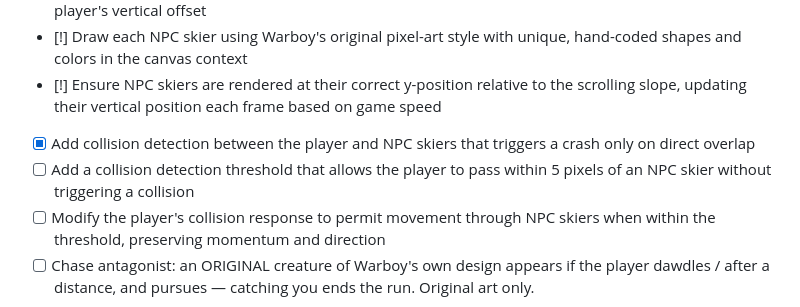
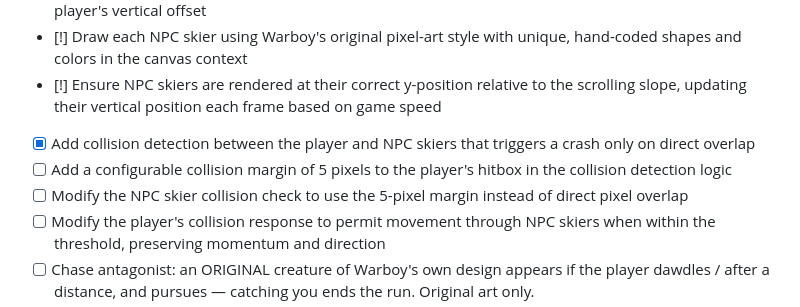
Before and after one commit to warboy176/skifree-warboy, a Markdown page: ROADMAP.md, the part around the change. Rendered like a GitHub page.

Commit message:
roadmap: auto-re-decompose an unbuildable item into 2 smaller items (always further decompose; resplit depth 2)

```diff
--- a/ROADMAP.md
+++ b/ROADMAP.md
@@ -26,7 +26,8 @@ Operator direction from the daily report lands here.
 - [!] Draw each NPC skier using Warboy's original pixel-art style with unique, hand-coded shapes and colors in the canvas context  <!-- blocked: pipeline: item INCOMPLETE — 1/5 landed, 0 unspecifiable, 2 e -->
 - [!] Ensure NPC skiers are rendered at their correct y-position relative to the scrolling slope, updating their vertical position each frame based on game speed  <!-- blocked: pipeline: item INCOMPLETE — 0/4 landed, 0 unspecifiable, 2 e -->
 - [x] Add collision detection between the player and NPC skiers that triggers a crash only on direct overlap
-- [ ] Add a collision detection threshold that allows the player to pass within 5 pixels of an NPC skier without triggering a collision
+- [ ] Add a configurable collision margin of 5 pixels to the player's hitbox in the collision detection logic
+- [ ] Modify the NPC skier collision check to use the 5-pixel margin instead of direct pixel overlap
 - [ ] Modify the player's collision response to permit movement through NPC skiers when within the threshold, preserving momentum and direction
 - [ ] Chase antagonist: an ORIGINAL creature of Warboy's own design appears if the player dawdles / after a distance, and pursues — catching you ends the run. Original art only.
 - [ ] Tricks & air: launching off a jump/mogul gives air time and a simple trick (rotation/grab) that awards style points on a clean landing.
```
